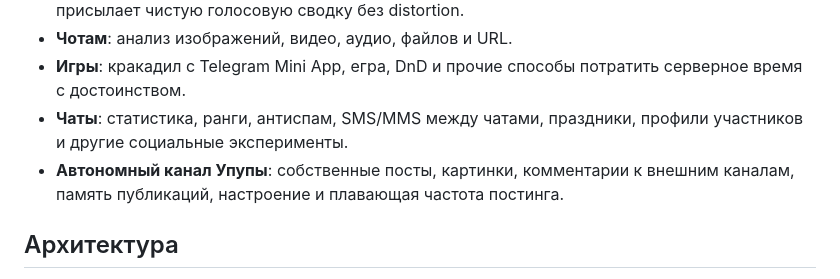
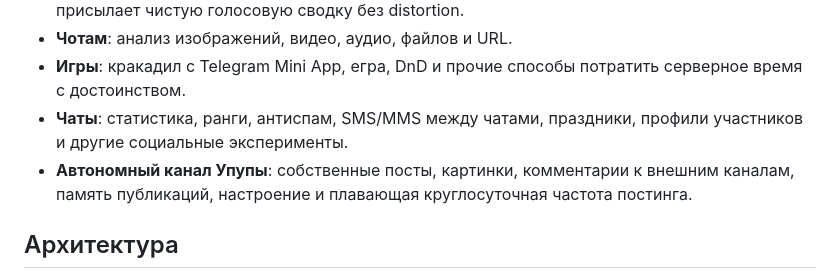
Before and after one commit to lingvofil/upupa, a Markdown page: README.md, the part around the change. Drawn GitHub-style.

Commit message:
docs: уточнить круглосуточную активность канала

```diff
--- a/README.md
+++ b/README.md
@@ -17,7 +17,7 @@ Telegram-бот на **aiogram 3**, который когда-то был про
 - **Чотам**: анализ изображений, видео, аудио, файлов и URL.
 - **Игры**: кракадил с Telegram Mini App, егра, DnD и прочие способы потратить серверное время с достоинством.
 - **Чаты**: статистика, ранги, антиспам, SMS/MMS между чатами, праздники, профили участников и другие социальные эксперименты.
-- **Автономный канал Упупы**: собственные посты, картинки, комментарии к внешним каналам, память публикаций, настроение и плавающая частота постинга.
+- **Автономный канал Упупы**: собственные посты, картинки, комментарии к внешним каналам, память публикаций, настроение и плавающая круглосуточная частота постинга.
 
 ## Архитектура
 
```
